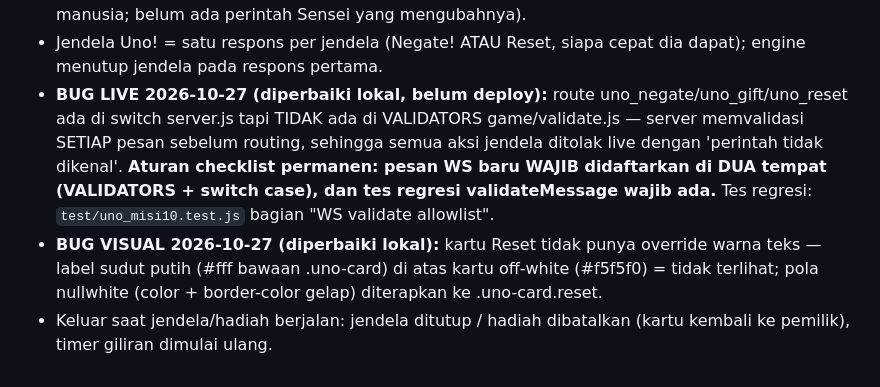
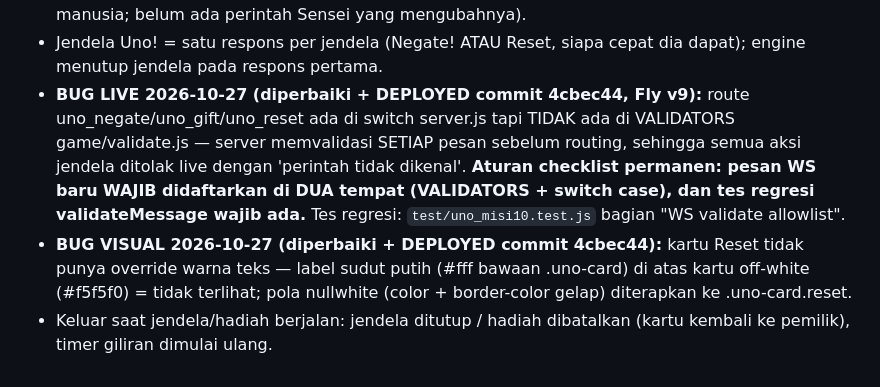
Before and after one commit to vyree/chess-uno-arena, a Markdown page: TASK_INSTRUCTION.md, the part around the change. Rendered like a GitHub page.

Commit message:
Dok: status bugfix validator + CSS Reset -> DEPLOYED (4cbec44, Fly v9)

```diff
--- a/TASK_INSTRUCTION.md
+++ b/TASK_INSTRUCTION.md
@@ -979,7 +979,7 @@ kedua host).**
   perintah Sensei yang mengubahnya).
 - Jendela Uno! = satu respons per jendela (Negate! ATAU Reset, siapa
   cepat dia dapat); engine menutup jendela pada respons pertama.
-- **BUG LIVE 2026-10-27 (diperbaiki lokal, belum deploy):** route
+- **BUG LIVE 2026-10-27 (diperbaiki + DEPLOYED commit 4cbec44, Fly v9):** route
   uno_negate/uno_gift/uno_reset ada di switch server.js tapi TIDAK ada
   di VALIDATORS game/validate.js — server memvalidasi SETIAP pesan
   sebelum routing, sehingga semua aksi jendela ditolak live dengan
@@ -987,7 +987,7 @@ kedua host).**
   WAJIB didaftarkan di DUA tempat (VALIDATORS + switch case), dan tes
   regresi validateMessage wajib ada.** Tes regresi: `test/uno_misi10.test.js`
   bagian "WS validate allowlist".
-- **BUG VISUAL 2026-10-27 (diperbaiki lokal):** kartu Reset tidak punya
+- **BUG VISUAL 2026-10-27 (diperbaiki + DEPLOYED commit 4cbec44):** kartu Reset tidak punya
   override warna teks — label sudut putih (#fff bawaan .uno-card) di
   atas kartu off-white (#f5f5f0) = tidak terlihat; pola nullwhite
   (color + border-color gelap) diterapkan ke .uno-card.reset.
```
